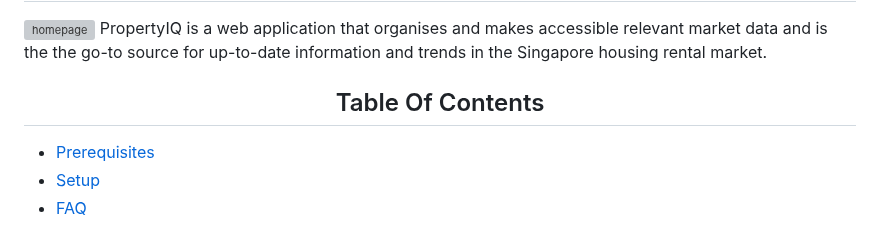
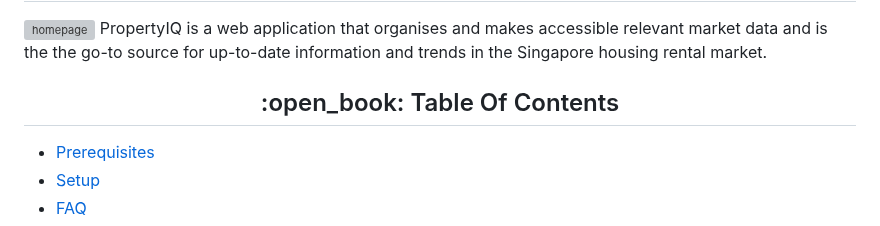
Before and after one commit to weikangg/PropertyIQ, a Markdown page: README.md, the part around the change. Drawn GitHub-style; grey boxes are pictures that could not be loaded.

```diff
--- a/README.md
+++ b/README.md
@@ -3,7 +3,7 @@
 ![homepage](https://user-images.githubusercontent.com/101249007/230321118-b1974145-d0ad-4613-8c4a-dbca35f5db90.png)
 PropertyIQ is a web application that organises and makes accessible relevant market data and is the the go-to source for up-to-date information and trends in the Singapore housing rental market.
 
-<h2 align = "center"> Table Of Contents </h2>
+<h2 align = "center"> :open_book: Table Of Contents </h2>
 
 - [Prerequisites](#prerequisites) <br/>
 - [Setup](#setup) <br/>
```
